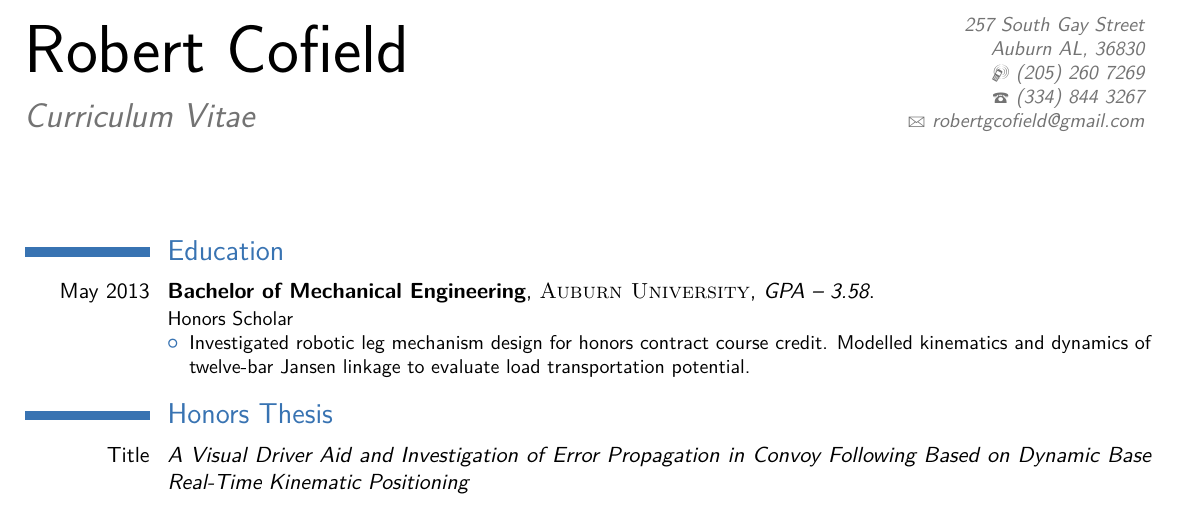
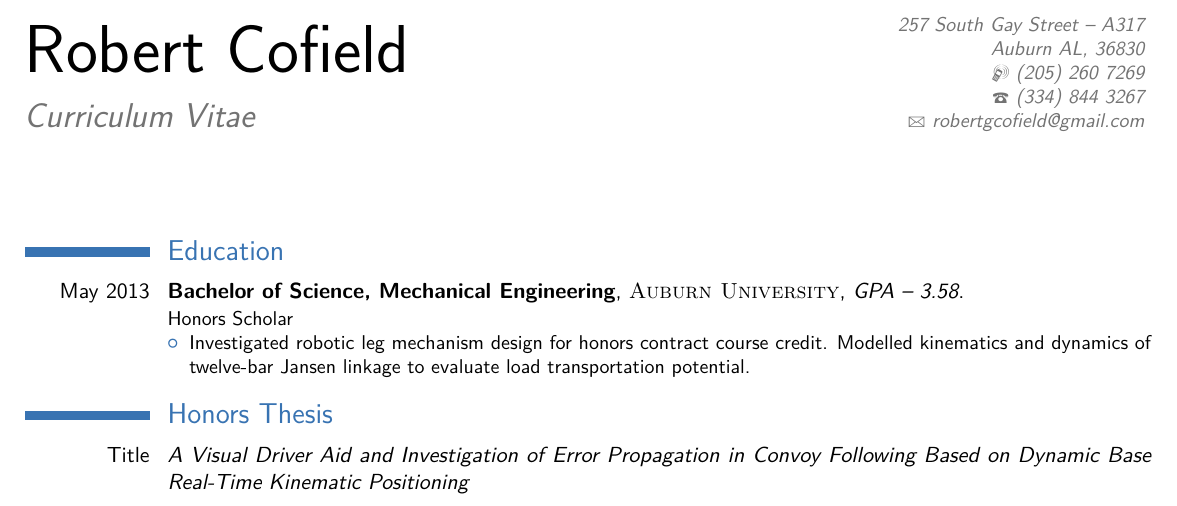
Before and after one commit to ozymandium/curr_vit, a LaTeX CV (cv.tex): part of the page, cut so that both start at the same text. Compiled offline with pdfLaTeX.

Commit message:
changed degree name

```diff
--- a/cv.tex
+++ b/cv.tex
@@ -20,7 +20,7 @@
 
 % All information in this block is optional, comment out any lines you don't need
 \title{Curriculum Vitae}
-\address{257 South Gay Street}{Auburn AL, 36830}
+\address{257 South Gay Street -- A317}{Auburn AL, 36830}
 \mobile{(205) 260 7269}
 \phone{(334) 844 3267}
 %\fax{(000) 111 1113}
@@ -42,7 +42,7 @@
 
 \section{Education}
 
-\cventry{May 2013}{Bachelor of Mechanical Engineering}{\textsc{Auburn University}}{}{\textit{GPA -- 3.58}}
+\cventry{May 2013}{Bachelor of Science, Mechanical Engineering}{\textsc{Auburn University}}{}{\textit{GPA -- 3.58}}
 {Honors Scholar
 \begin{itemize}
 \item Investigated robotic leg mechanism design for honors contract course credit. Modelled kinematics and dynamics of twelve-bar Jansen linkage to evaluate load transportation potential.
```
